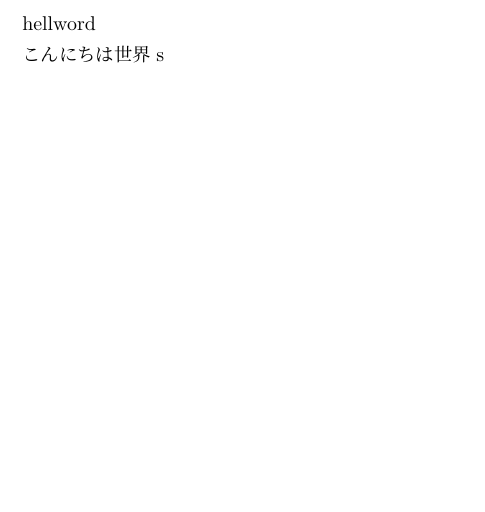
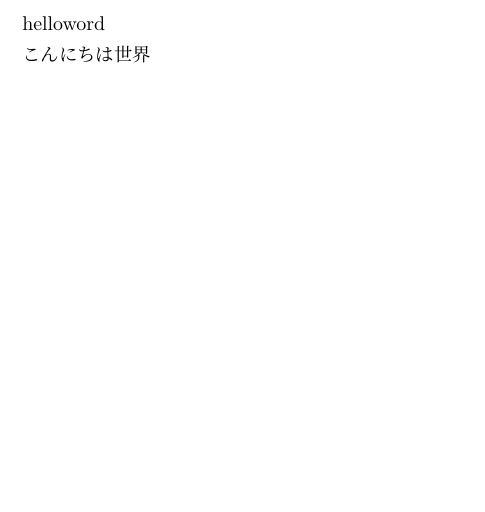
Before and after one commit to takahashikazuki1204/takahashikazuki1204, a LaTeX document (1.2/1.2.tex): part of the page, cut at the place of the change. Compiled offline with pLaTeX and dvipdfmx.

Commit message:
Update 1.2.tex

```diff
--- a/1.2/1.2.tex
+++ b/1.2/1.2.tex
@@ -1,7 +1,7 @@
 \documentclass{jsarticle}
 \begin{document}
 
-hellword \par
-こんにちは世界s
+helloword \par
+こんにちは世界
 
 \end{document}
```
